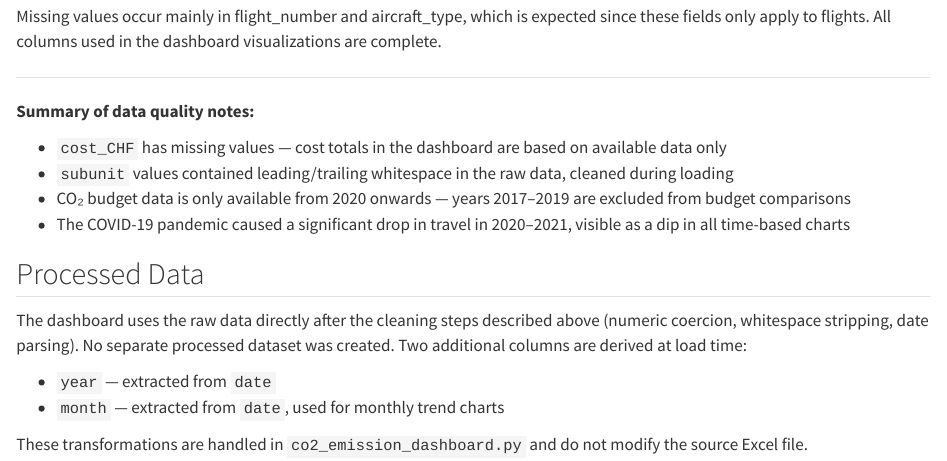
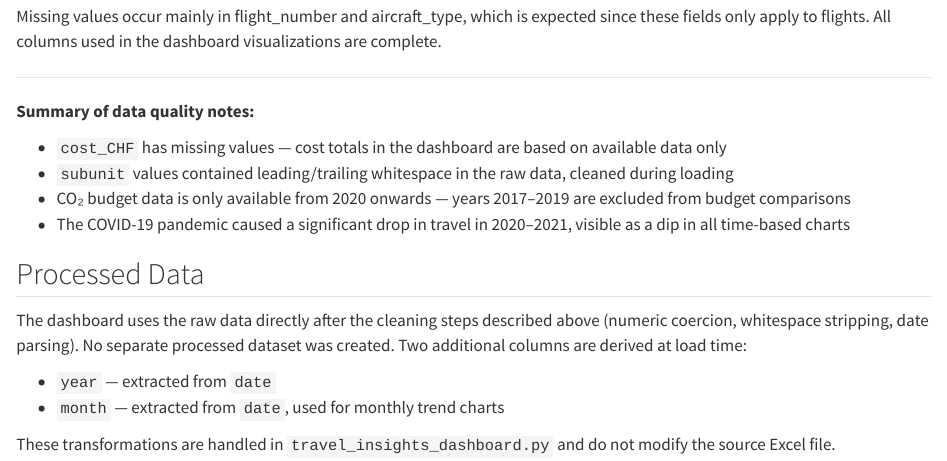
Before and after one commit to podsv-fs26-ad24/ad24-10-fancyproject, a Quarto document (docs/data_report.qmd): the page in a window 1100 px wide, from 6510 px down. Rendered offline with R 4.5, knitr and Pandoc in place of Quarto, with nearby package versions; long lines of code are wrapped.

Commit message:
change of file name

```diff
--- a/docs/data_report.qmd
+++ b/docs/data_report.qmd
@@ -233,4 +233,4 @@ The dashboard uses the raw data directly after the cleaning steps described abov
 - `year` — extracted from `date`
 - `month` — extracted from `date`, used for monthly trend charts
 
-These transformations are handled in `co2_emission_dashboard.py` and do not modify the source Excel file.
+These transformations are handled in `travel_insights_dashboard.py` and do not modify the source Excel file.
```
Also changed, not shown: viz_design/travel_insights_dashboard.py (renamed from viz_design/co2_emission_dashboard.py).
